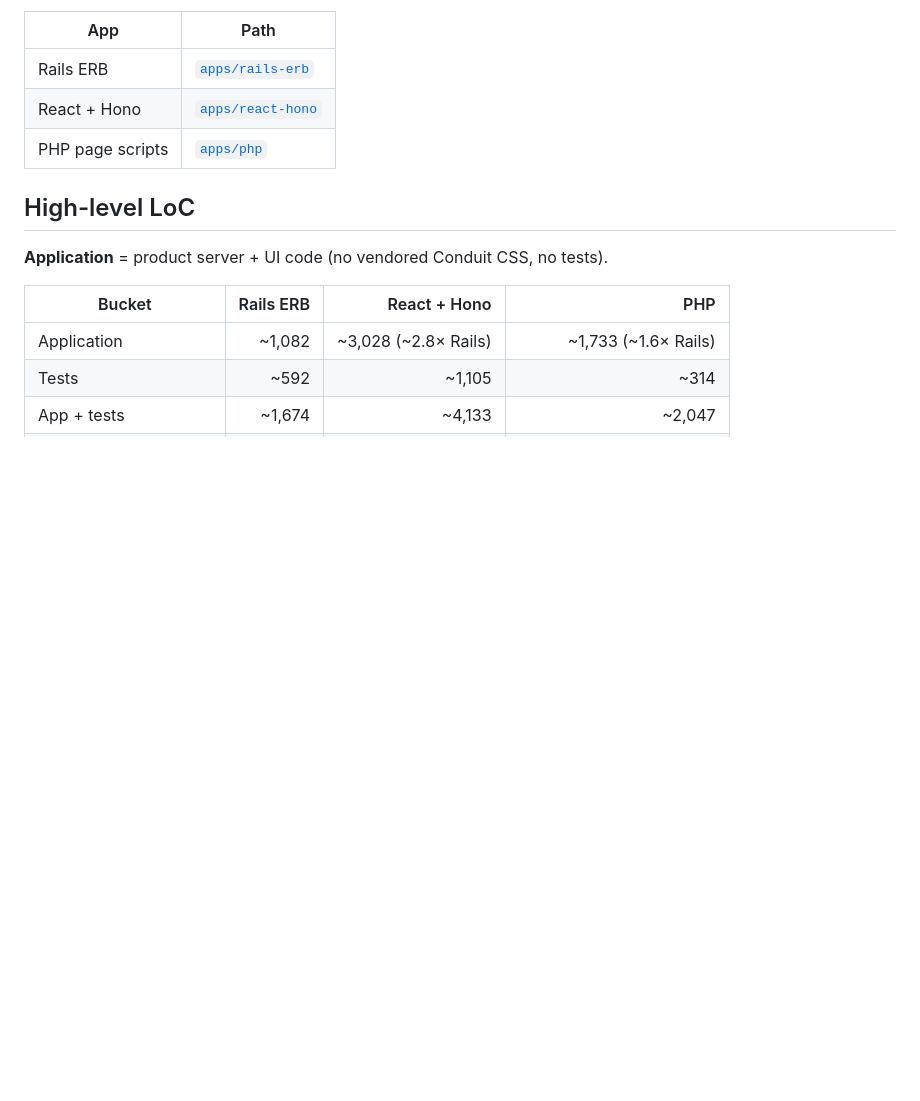
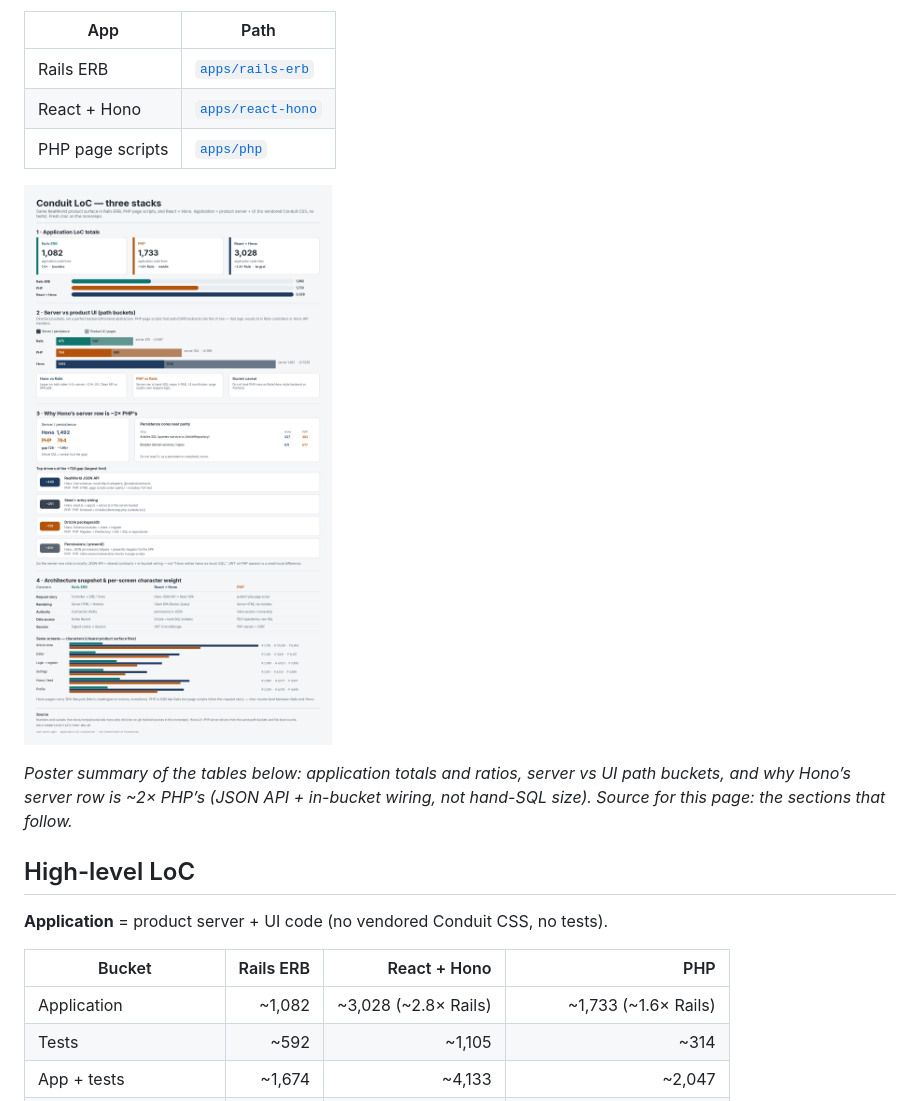
Before and after one commit to naofumi/real-world-apps, a Markdown page: docs/comparisons/rails-hono-php.md, the part around the change. Drawn GitHub-style; pictures changed too: docs/comparisons/images/rails-hono-php-loc.png (added); blank space fills up the shorter version.

Commit message:
docs: add Rails/Hono/PHP LoC comparison poster
Embed a static PNG summarizing application totals, server vs UI
buckets, and the Hono≈2× PHP server gap drivers next to the
three-way comparison tables.

Co-authored-by: naofumi <naofumi@mac.com>

```diff
--- a/docs/comparisons/rails-hono-php.md
+++ b/docs/comparisons/rails-hono-php.md
@@ -7,6 +7,10 @@ Same Conduit (RealWorld) product surface in three stacks under `apps/`. Numbers
 | Rails ERB | [`apps/rails-erb`](../../apps/rails-erb) |
 | React + Hono | [`apps/react-hono`](../../apps/react-hono) |
 | PHP page scripts | [`apps/php`](../../apps/php) |
+
+![Conduit LoC comparison: Rails ~1,082, PHP ~1,733, Hono ~3,028 application lines; server vs UI buckets; Hono server ~2× PHP driven mainly by JSON API (~440), seed/entry (~201), and Drizzle (~128) — not article SQL.](./images/rails-hono-php-loc.png)
+
+*Poster summary of the tables below: application totals and ratios, server vs UI path buckets, and why Hono’s server row is ~2× PHP’s (JSON API + in-bucket wiring, not hand-SQL size). Source for this page: the sections that follow.*
 
 ## High-level LoC
 
```
Also changed, not shown: docs/comparisons/README.md (+1 -0 lines), 1 other file.
